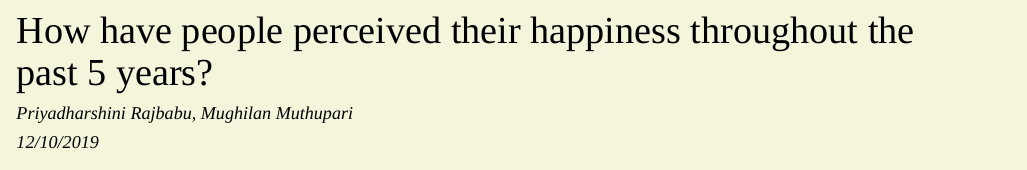
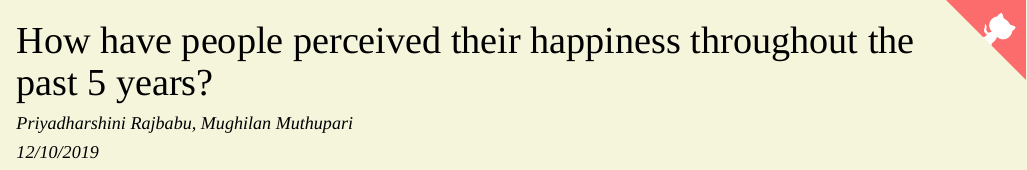
Before and after one commit to prajbabu/edavFinalProjects, an R Markdown document (FinalReport.Rmd): the page in a window 1100 px wide, from its top. Rendered offline with R 4.5, knitr and Pandoc, with nearby package versions; some code elsewhere in the file could not run offline.

Commit message:
Added Github link and deleted unused files
Surprise!

````diff
--- a/FinalReport.Rmd
+++ b/FinalReport.Rmd
@@ -5,6 +5,8 @@ date: "12/10/2019"
 output:
   html_document:
     css: style.css
+    includes:
+      before_body: header.html
 ---
 
 ```{r setup, include=FALSE}
````
Also changed, not shown: Graphs/WDI-Happy-Correlation.html (deleted), header.html (added), military+happy.png (deleted).
